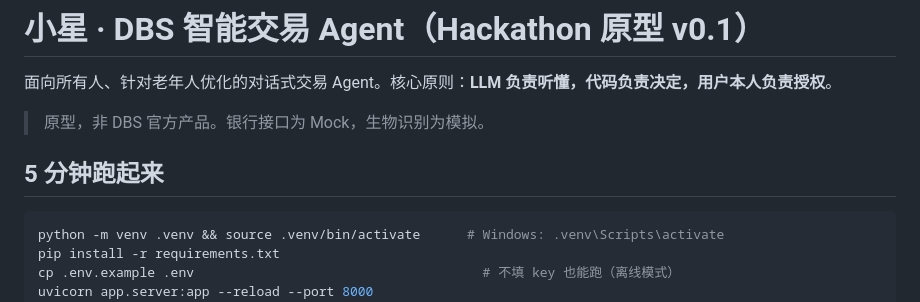
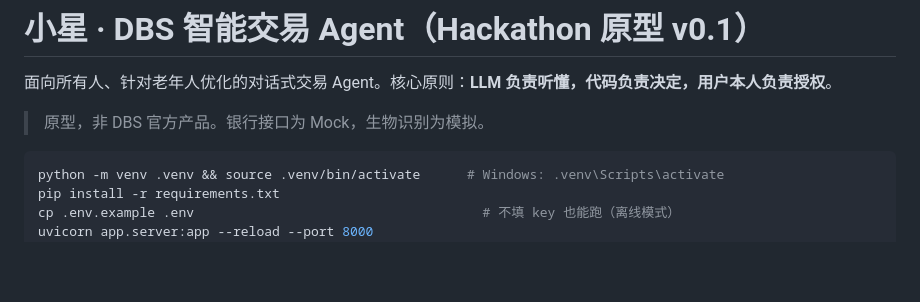
Before and after one commit to ljjfh/DBS-agent, a Markdown page: README.md, the part around the change. GitHub-like rendering; blank space fills up the shorter version.

````diff
--- a/README.md
+++ b/README.md
@@ -3,8 +3,6 @@
 面向所有人、针对老年人优化的对话式交易 Agent。核心原则：**LLM 负责听懂，代码负责决定，用户本人负责授权**。
 
 > 原型，非 DBS 官方产品。银行接口为 Mock，生物识别为模拟。
-
-## 5 分钟跑起来
 
 ```bash
 python -m venv .venv && source .venv/bin/activate      # Windows: .venv\Scripts\activate
````
